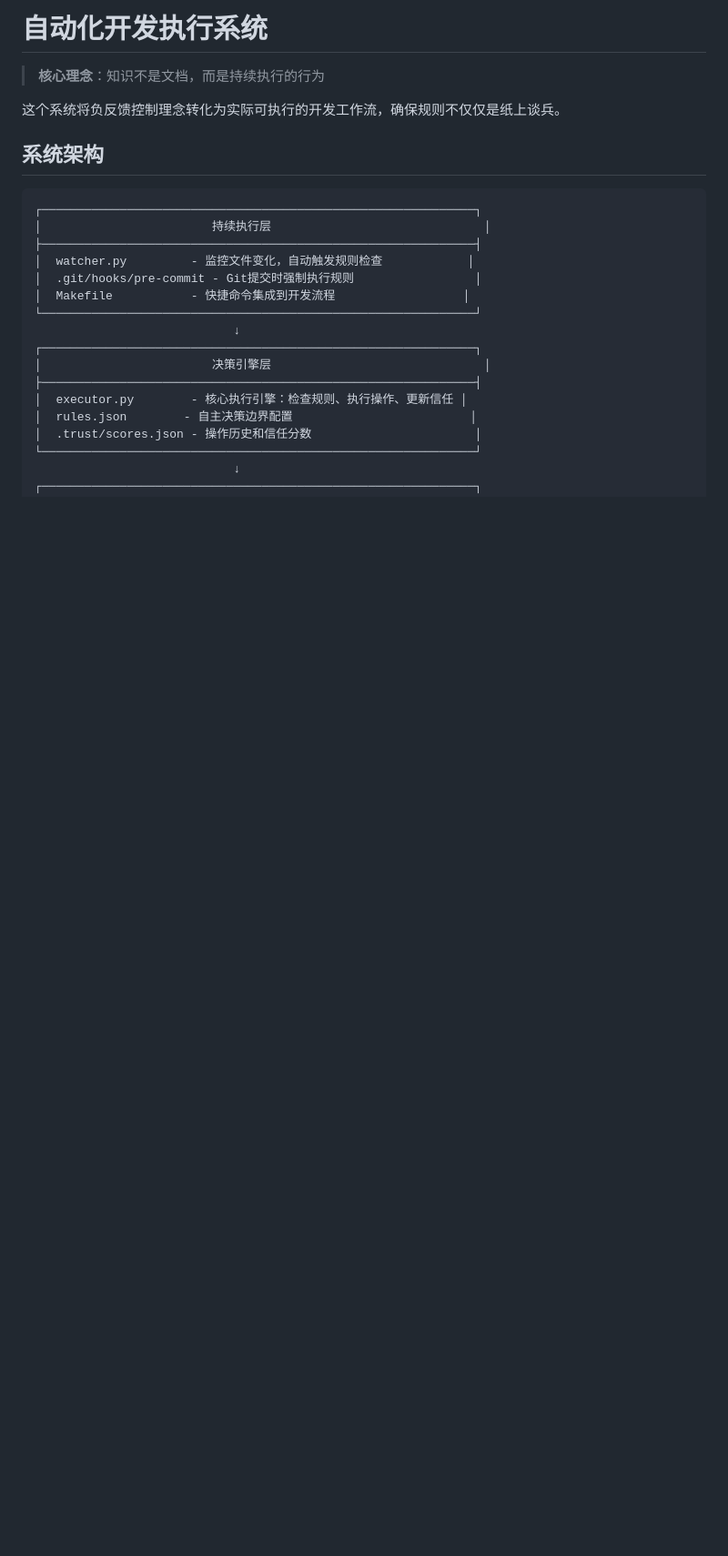
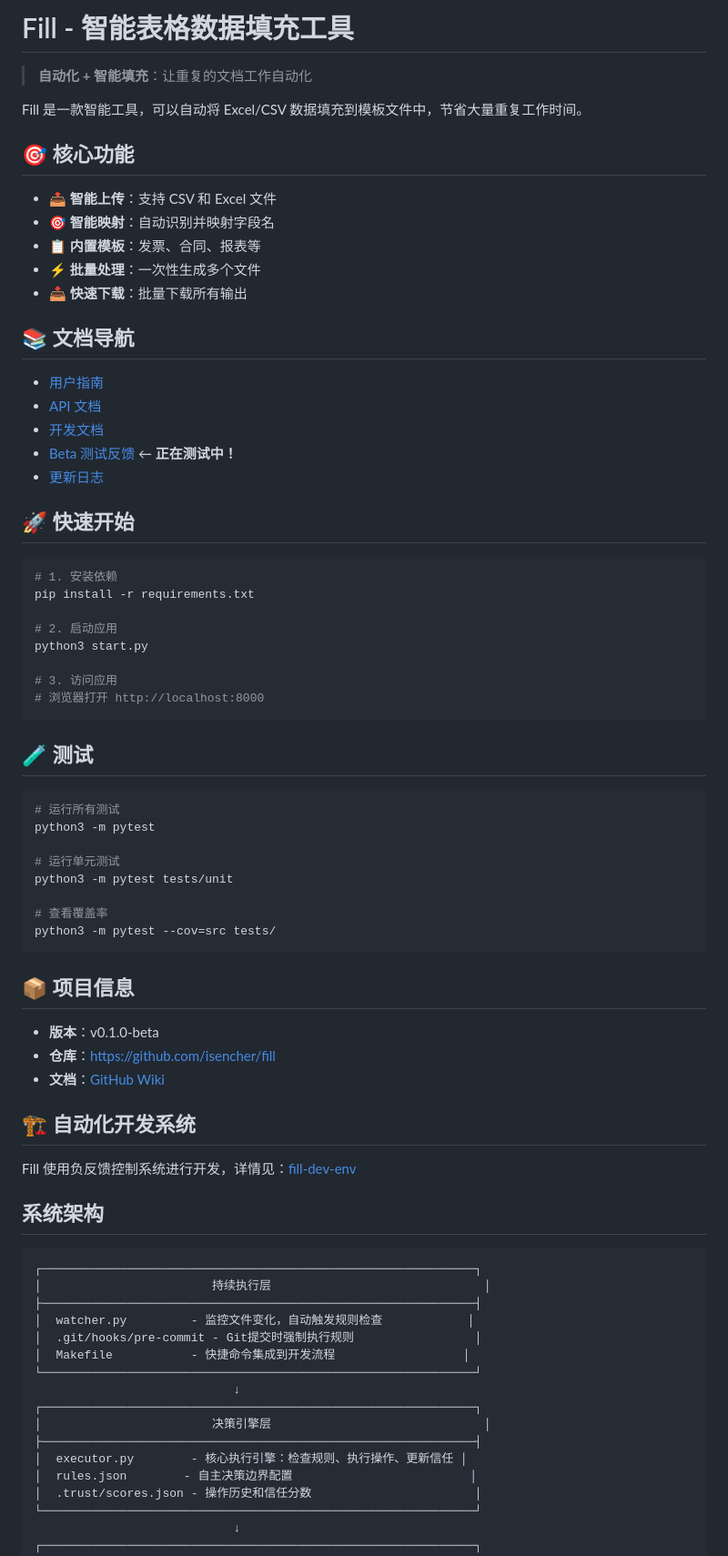
Before and after one commit to isencher/fill, a Markdown page: README.md, the part around the change. Shown at 91% size. Drawn GitHub-style; blank space fills up the shorter version.

````diff
--- a/README.md
+++ b/README.md
@@ -1,8 +1,60 @@
-# 自动化开发执行系统
+# Fill - 智能表格数据填充工具
 
-> **核心理念**：知识不是文档，而是持续执行的行为
+> **自动化 + 智能填充**：让重复的文档工作自动化
 
-这个系统将负反馈控制理念转化为实际可执行的开发工作流，确保规则不仅仅是纸上谈兵。
+Fill 是一款智能工具，可以自动将 Excel/CSV 数据填充到模板文件中，节省大量重复工作时间。
+
+## 🎯 核心功能
+
+- 📤 **智能上传**：支持 CSV 和 Excel 文件
+- 🎯 **智能映射**：自动识别并映射字段名
+- 📋 **内置模板**：发票、合同、报表等
+- ⚡ **批量处理**：一次性生成多个文件
+- 📥 **快速下载**：批量下载所有输出
+
+## 📚 文档导航
+
+- [用户指南](#)
+- [API 文档](api.md)
+- [开发文档](CLAUDE_QUICKREF.md)
+- [Beta 测试反馈](BETA_FEEDBACK.md) ← **正在测试中！**
+- [更新日志](CHANGELOG.md)
+
+## 🚀 快速开始
+
+```bash
+# 1. 安装依赖
+pip install -r requirements.txt
+
+# 2. 启动应用
+python3 start.py
+
+# 3. 访问应用
+# 浏览器打开 http://localhost:8000
+```
+
+## 🧪 测试
+
+```bash
+# 运行所有测试
+python3 -m pytest
+
+# 运行单元测试
+python3 -m pytest tests/unit
+
+# 查看覆盖率
+python3 -m pytest --cov=src tests/
+```
+
+## 📦 项目信息
+
+- **版本**：v0.1.0-beta
+- **仓库**：https://github.com/isencher/fill
+- **文档**：[GitHub Wiki](https://github.com/isencher/fill/wiki)
+
+## 🏗️ 自动化开发系统
+
+Fill 使用负反馈控制系统进行开发，详情见：[fill-dev-env](https://github.com/isencher/fill-dev-env)
 
 ## 系统架构
 
````
Also changed, not shown: BETA_FEEDBACK.md (added, +170 -0 lines), docs/beta-release-notes.md (added, +205 -0 lines).
